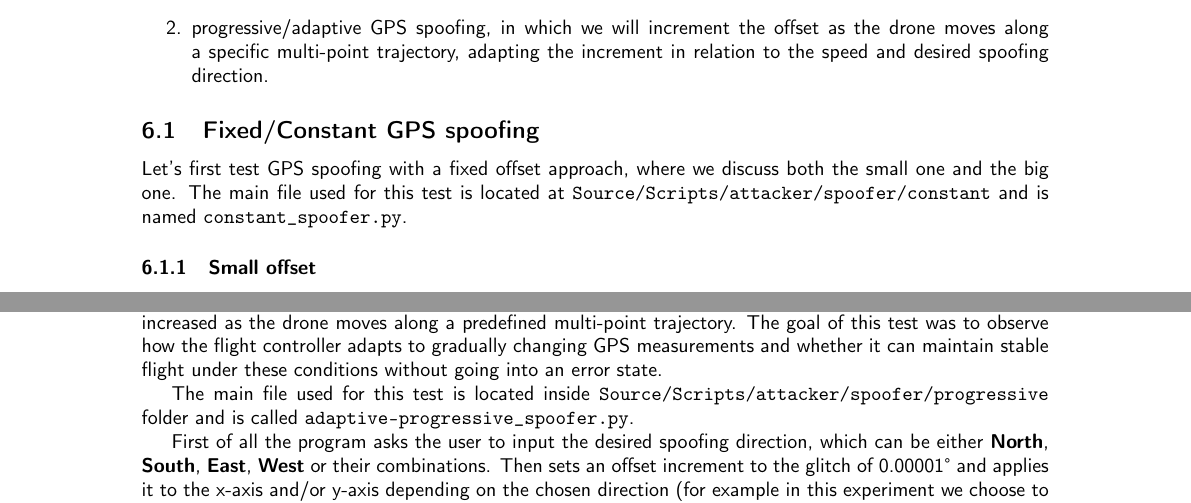
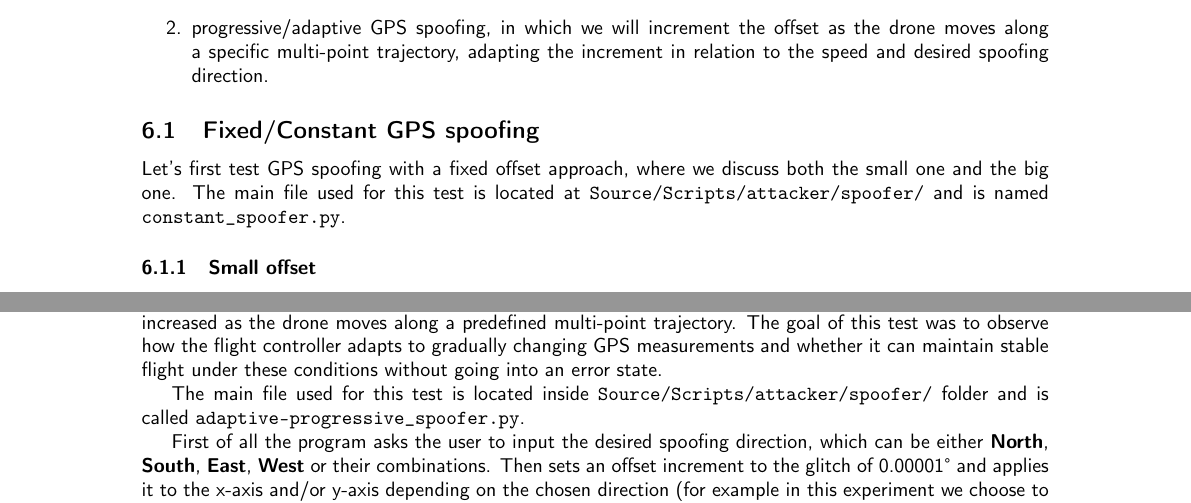
Before and after one commit to ProSecCorp/Part-1-CPS, a LaTeX document (Report source/main.tex, which reads Report source/experiments.tex): two parts of pages 8 and 10 of 14, joined at a grey line, cut so that both start at the same text. Compiled offline with pdfLaTeX.

Commit message:
updated report

```diff
--- a/Report source/experiments.tex
+++ b/Report source/experiments.tex
@@ -6,7 +6,7 @@ As we said before, we wanted to test two different types of \gls{gps} spoofing:
 \end{enumerate}
 
 \subsection{Fixed/Constant GPS spoofing}
-Let's first test \gls{gps} spoofing with a fixed offset approach, where we discuss both the small one and the big one. The main file used for this test is located at \texttt{Source/Scripts/attacker/spoofer/constant} and is named \texttt{constant\_spoofer.py}.
+Let's first test \gls{gps} spoofing with a fixed offset approach, where we discuss both the small one and the big one. The main file used for this test is located at \texttt{Source/Scripts/attacker/spoofer/} and is named \texttt{constant\_spoofer.py}.
 
 \subsubsection{Small offset}
 The offset that has been tested is a \textbf{0.00003°} offset, which is applied to the \textbf{x-axis}.
@@ -93,7 +93,7 @@ The flight controller, consequently, performs the necessary estimator adjustment
 As the final test we then proceded with a progressive \gls{gps} spoofing approach, where the offset is incrementally increased as the drone moves along a predefined multi-point trajectory.
 The goal of this test was to observe how the flight controller adapts to gradually changing \gls{gps} measurements and whether it can maintain stable flight under these conditions without going into an error state.
 
-The main file used for this test is located inside \texttt{Source/Scripts/attacker/spoofer/progressive} folder and is called \texttt{adaptive-progressive\_spoofer.py}.
+The main file used for this test is located inside \texttt{Source/Scripts/attacker/spoofer/} folder and is called \texttt{adaptive-progressive\_spoofer.py}.
 
 First of all the program asks the user to input the desired spoofing direction, which can be either \textbf{North}, \textbf{South}, \textbf{East}, \textbf{West} or their combinations.
 Then sets an offset increment to the glitch of 0.00001° and applies it to the x-axis and/or y-axis depending on the chosen direction (for example in this experiment we choose to spoof North-East so the program will apply a -0.00001° offset increment to the x-axis and a 0.00001° offset increment to the y-axis).
```
Also changed, not shown: 1 other file.
